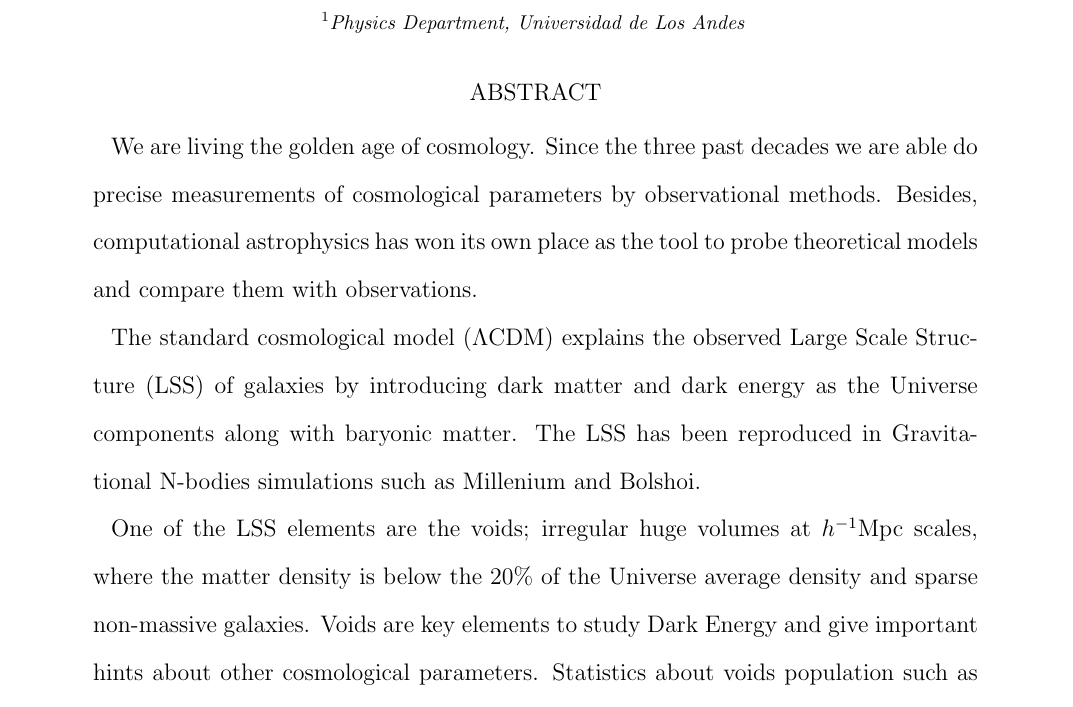
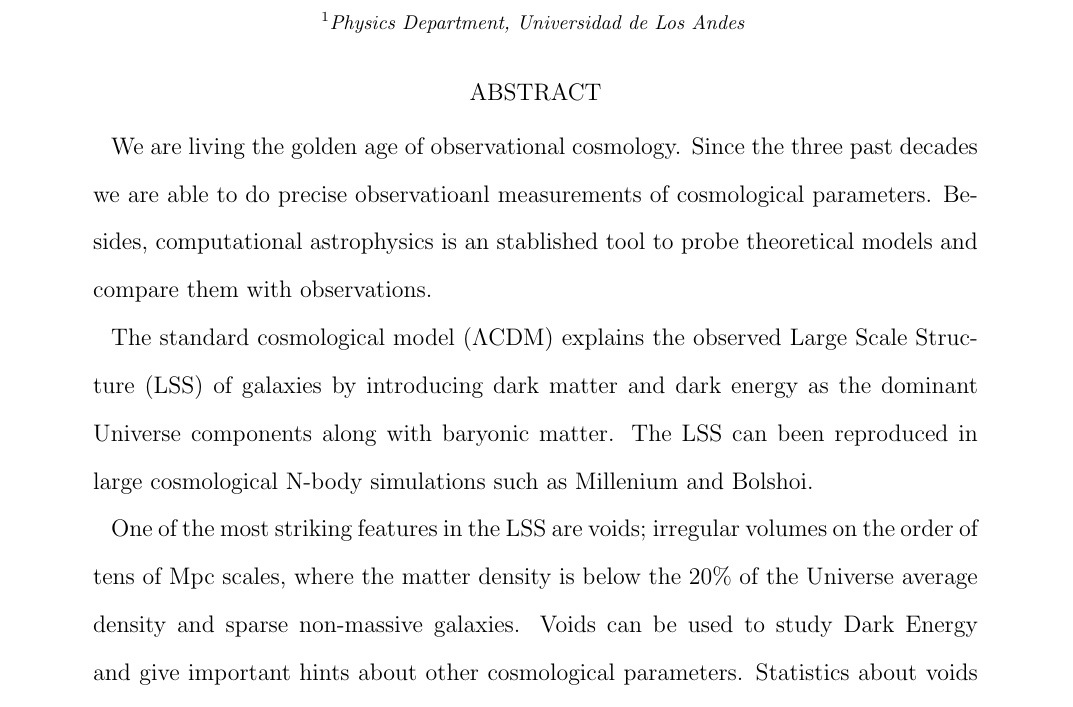
Before and after one commit to flgomezc/master_thesis, a LaTeX thesis (thesis_proposal/document.tex): part of page 1 of 2, cut so that both start at the same text. Compiled offline with LaTeX, dvips and Ghostscript.

Commit message:
Update document.tex

```diff
--- a/thesis_proposal/document.tex
+++ b/thesis_proposal/document.tex
@@ -37,22 +37,21 @@
 
 \begin{abstract}
 
-  We are living the golden age of cosmology. Since the three past decades
-  we are able do precise measurements of cosmological parameters by
-  observational methods. Besides, computational astrophysics has
-  won its own place as the tool to probe theoretical models and compare
-  them with observations.
+  We are living the golden age of observational cosmology. Since the three past decades
+  we are able to do precise observatioanl measurements of cosmological parameters.
+  Besides, computational astrophysics is an stablished tool to probe theoretical
+  models and compare them with observations.
 
   The standard cosmological model ($\Lambda$CDM) explains the observed
   Large Scale Structure (LSS) of galaxies by introducing dark matter and
-  dark energy as the Universe components along with baryonic matter.
-  The LSS has been reproduced in Gravitational N-bodies simulations
+  dark energy as the dominant Universe components along with baryonic matter.
+  The LSS can been reproduced in large cosmological N-body simulations
   such as Millenium and Bolshoi.
 
-  One of the LSS elements are the voids; irregular huge volumes at $h^{-1}$Mpc
-  scales, where the matter density is below the $20\%$ of the Universe
-  average density and sparse non-massive galaxies. Voids are key
-  elements to study Dark Energy and give important hints about other
+  One of the most striking features in the LSS are voids; irregular
+  volumes on the order of tens of Mpc scales, where the matter density is below the $20\%$ of the Universe
+  average density and sparse non-massive galaxies. Voids can be used
+  to study Dark Energy and give important hints about other
   cosmological parameters. Statistics about voids population such as
   mass, shape and orientation encloses that information.
 
```
